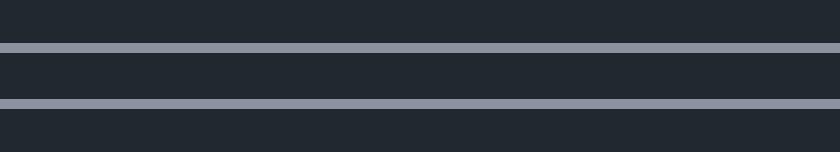
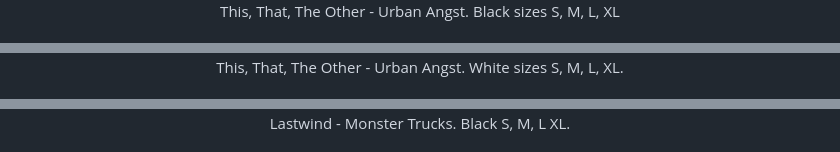
Before and after one commit to RichardJohnNowell/Feel-The-Quality-Records, a Markdown page: README.md, 3 parts joined by grey strips. GitHub-like rendering.

```diff
--- a/README.md
+++ b/README.md
@@ -80,4 +92,7 @@ to help the musicians and buy a product.
     </a>
+    <p>
+    This, That, The Other - Urban Angst. Black sizes S, M, L, XL
+    </p>
 </div>
 <br>
 <div align="center">
@@ -88,4 +102,7 @@ to help the musicians and buy a product.
     </a>
+    <p>
+    This, That, The Other - Urban Angst. White sizes S, M, L, XL.
+    </p>
 </div>
 <br>
 <div align="center">
@@ -96,4 +112,7 @@ to help the musicians and buy a product.
     </a>
+    <p>
+    Lastwind - Monster Trucks. Black S, M, L XL.
+    </p>
 </div>
 <br>
 <div align="center">
```
Also changed, not shown: other parts of README.md (+64 -32 lines).
